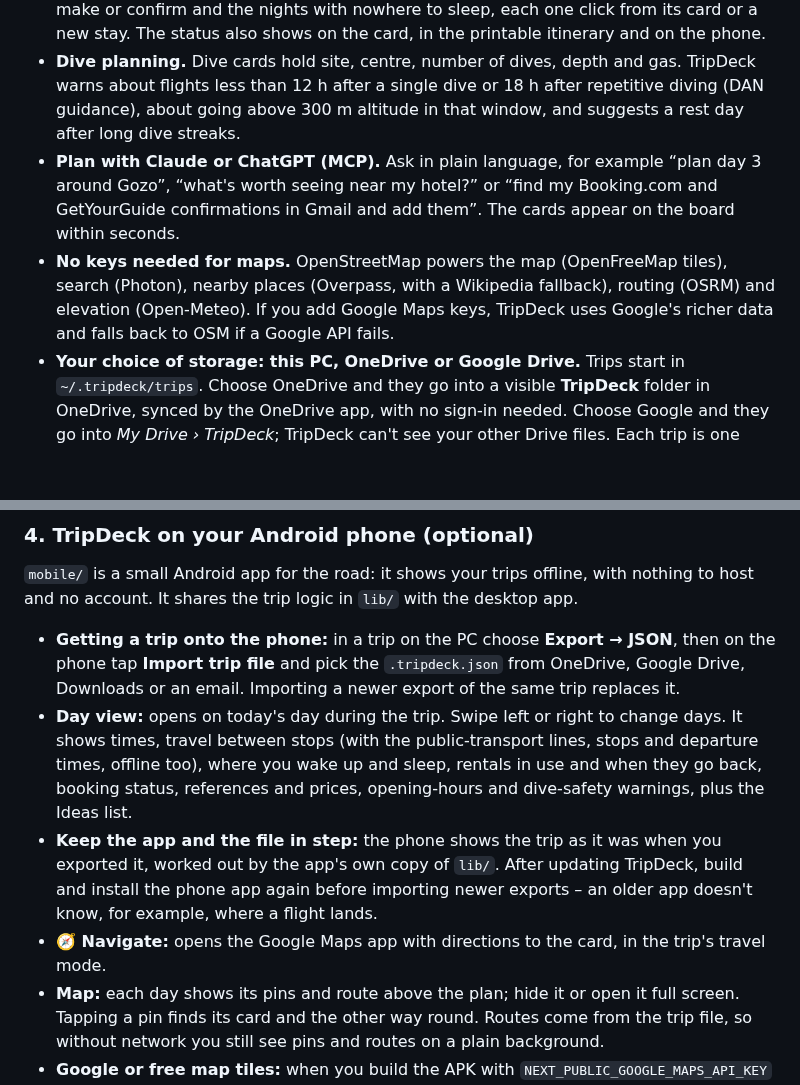
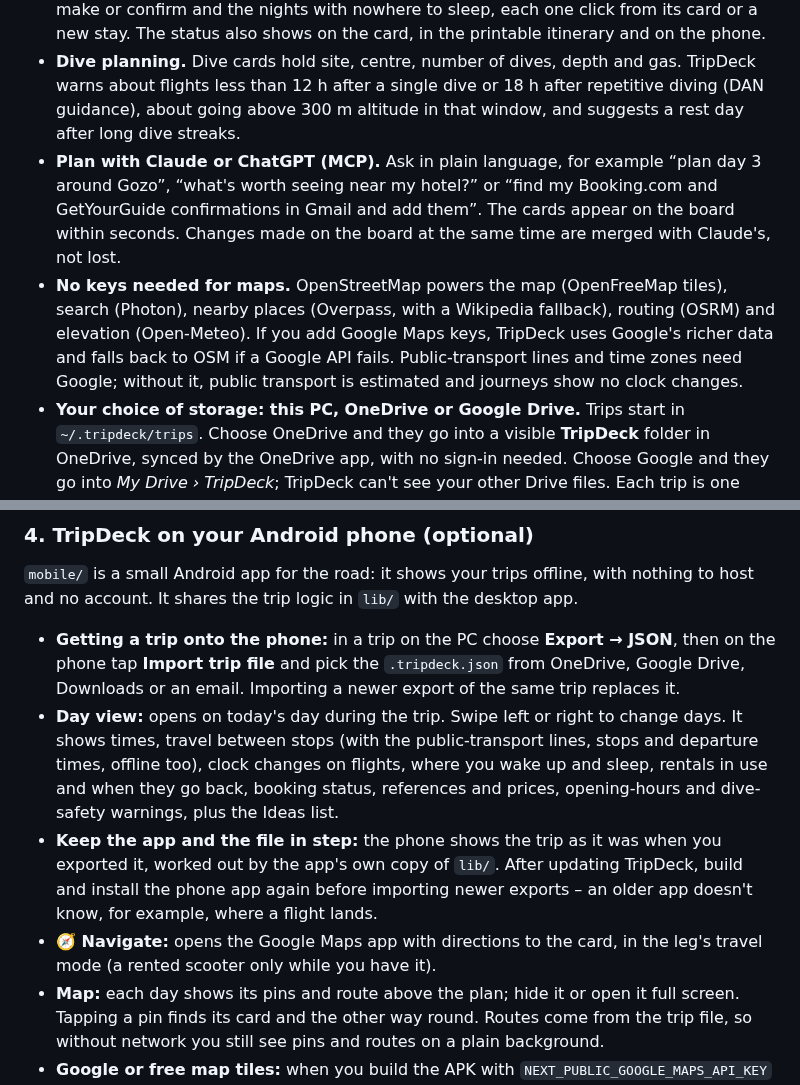
Before and after one commit to Torgh/tripdeck, a Markdown page: README.md, 2 parts joined by grey strips. GitHub-like rendering; blank space fills up the shorter version.

```diff
--- a/README.md
+++ b/README.md
@@ -17,8 +17,8 @@
 - **Rentals: car, scooter, motorbike or bicycle.** A rental card sits on the pick-up day and holds the vehicle, the rental company, the order number and price, the pick-up place and time, the number of days, and the return time and place (when it goes back somewhere else). Like a stay, it then shows at the top of every day you have it, and the return day says, for example, “Return today by 17:00 at Gozo farmhouse”. Booking import recognises rental confirmations. When the trip's default way of getting around is a vehicle you rent (a scooter, say), legs use it only from the pick-up card until it goes back – before and after, they default to a car (taxi), so you don't ride a scooter from the airport you just landed at.
 - **Booking status and a to-do list.** Mark a booking ✅ *Confirmed*, ⏳ *Waiting for confirmation* or 📝 *To book*. The trip header shows “📝 3 to sort out”: the bookings still to make or confirm and the nights with nowhere to sleep, each one click from its card or a new stay. The status also shows on the card, in the printable itinerary and on the phone.
 - **Dive planning.** Dive cards hold site, centre, number of dives, depth and gas. TripDeck warns about flights less than 12 h after a single dive or 18 h after repetitive diving (DAN guidance), about going above 300 m altitude in that window, and suggests a rest day after long dive streaks.
-- **Plan with Claude or ChatGPT (MCP).** Ask in plain language, for example “plan day 3 around Gozo”, “what's worth seeing near my hotel?” or “find my Booking.com and GetYourGuide confirmations in Gmail and add them”. The cards appear on the board within seconds.
-- **No keys needed for maps.** OpenStreetMap powers the map (OpenFreeMap tiles), search (Photon), nearby places (Overpass, with a Wikipedia fallback), routing (OSRM) and elevation (Open-Meteo). If you add Google Maps keys, TripDeck uses Google's richer data and falls back to OSM if a Google API fails.
+- **Plan with Claude or ChatGPT (MCP).** Ask in plain language, for example “plan day 3 around Gozo”, “what's worth seeing near my hotel?” or “find my Booking.com and GetYourGuide confirmations in Gmail and add them”. The cards appear on the board within seconds. Changes made on the board at the same time are merged with Claude's, not lost.
+- **No keys needed for maps.** OpenStreetMap powers the map (OpenFreeMap tiles), search (Photon), nearby places (Overpass, with a Wikipedia fallback), routing (OSRM) and elevation (Open-Meteo). If you add Google Maps keys, TripDeck uses Google's richer data and falls back to OSM if a Google API fails. Public-transport lines and time zones need Google; without it, public transport is estimated and journeys show no clock changes.
 - **Your choice of storage: this PC, OneDrive or Google Drive.** Trips start in `~/.tripdeck/trips`. Choose OneDrive and they go into a visible **TripDeck** folder in OneDrive, synced by the OneDrive app, with no sign-in needed. Choose Google and they go into *My Drive › TripDeck*; TripDeck can't see your other Drive files. Each trip is one `Name (id).tripdeck.json` file, the same format as *Export → JSON*. Switch in *Settings* at any time; your trips are copied to the new place.
 - **Optional in-app AI.** With an Anthropic API key, the ✨ buttons give AI suggestions, an AI day optimizer, visiting tips and booking import (paste an email or upload a PDF or screenshot) directly in the app.
 - **Export as PDF or JSON.** *Export → PDF* opens a printable itinerary to save as a PDF: a map zoomed on the trip's area (flights more than 1000 km from all your stops, such as the flights from home, are left out), an overview of days and nights, a table of every booking with references and prices, and a day-by-day plan. *Export → JSON* downloads a backup you can import again.
@@ -95,9 +95,9 @@ Environment variables still work and take precedence over Settings: `GOOGLE_CLIE
 `mobile/` is a small Android app for the road: it shows your trips offline, with nothing to host and no account. It shares the trip logic in `lib/` with the desktop app.
 
 - **Getting a trip onto the phone:** in a trip on the PC choose **Export → JSON**, then on the phone tap **Import trip file** and pick the `.tripdeck.json` from OneDrive, Google Drive, Downloads or an email. Importing a newer export of the same trip replaces it.
-- **Day view:** opens on today's day during the trip. Swipe left or right to change days. It shows times, travel between stops (with the public-transport lines, stops and departure times, offline too), where you wake up and sleep, rentals in use and when they go back, booking status, references and prices, opening-hours and dive-safety warnings, plus the Ideas list.
+- **Day view:** opens on today's day during the trip. Swipe left or right to change days. It shows times, travel between stops (with the public-transport lines, stops and departure times, offline too), clock changes on flights, where you wake up and sleep, rentals in use and when they go back, booking status, references and prices, opening-hours and dive-safety warnings, plus the Ideas list.
 - **Keep the app and the file in step:** the phone shows the trip as it was when you exported it, worked out by the app's own copy of `lib/`. After updating TripDeck, build and install the phone app again before importing newer exports – an older app doesn't know, for example, where a flight lands.
-- **🧭 Navigate:** opens the Google Maps app with directions to the card, in the trip's travel mode.
+- **🧭 Navigate:** opens the Google Maps app with directions to the card, in the leg's travel mode (a rented scooter only while you have it).
 - **Map:** each day shows its pins and route above the plan; hide it or open it full screen. Tapping a pin finds its card and the other way round. Routes come from the trip file, so without network you still see pins and routes on a plain background.
 - **Google or free map tiles:** when you build the APK with `NEXT_PUBLIC_GOOGLE_MAPS_API_KEY` in `.env.local` (and the Map Tiles API enabled for that key), the map shows Google's tiles; otherwise OpenFreeMap. The key is then inside the APK, so keep such a build to yourself and don't publish it.
 
```
Also changed, not shown: other parts of README.md (+5 -3 lines), docs/screenshot.png.
